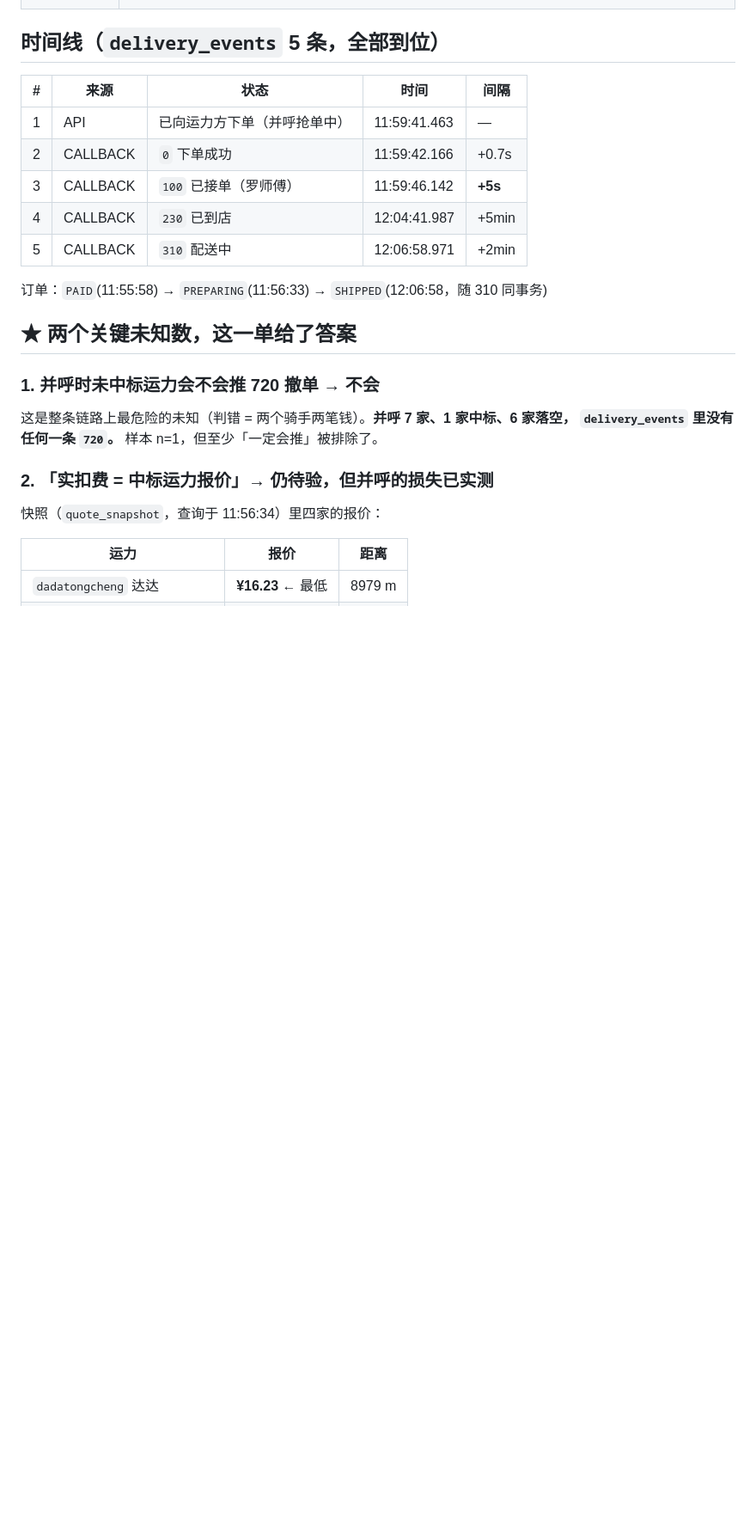
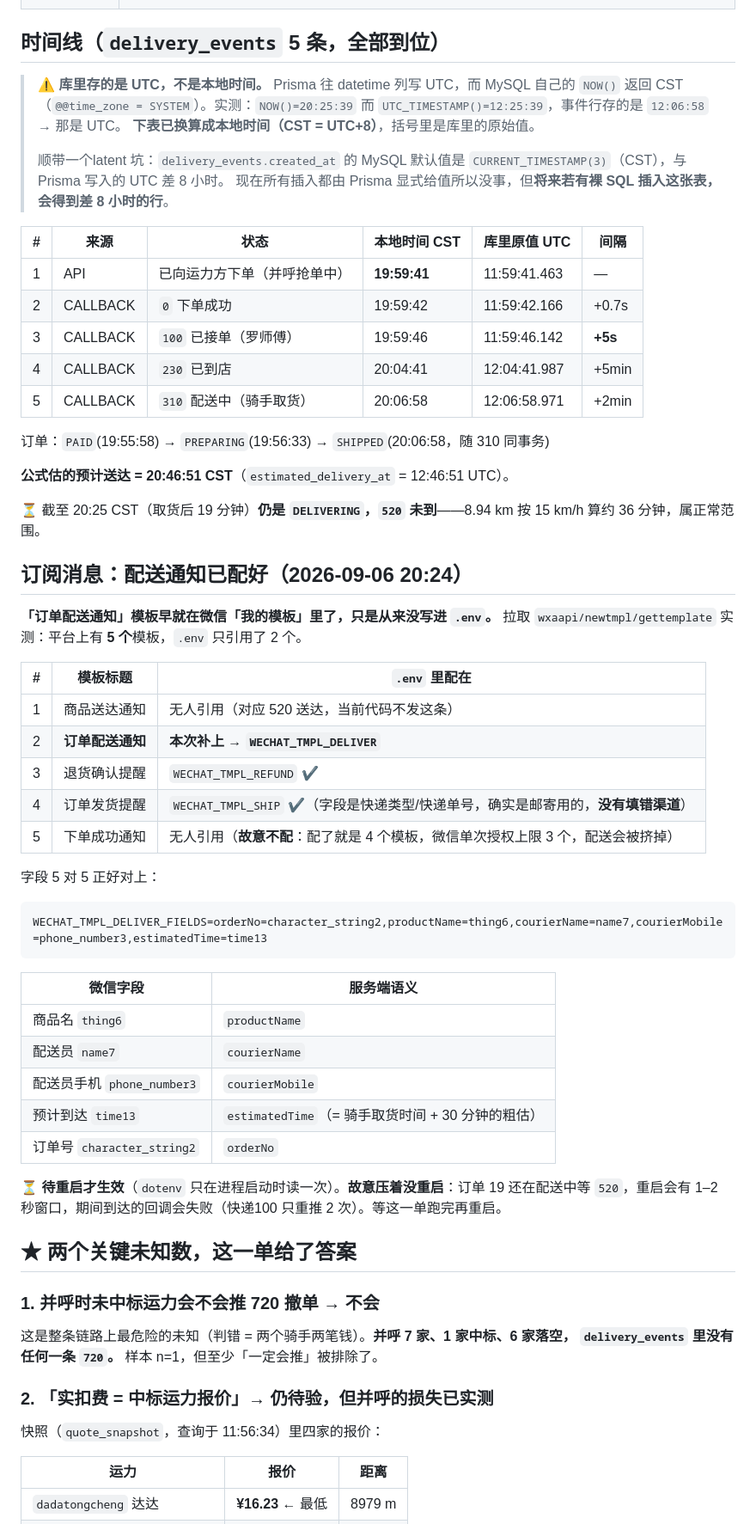
Before and after one commit to yomeieki/AFU, a Markdown page: docs/local-delivery-run-log.md, the part around the change. Shown at 86% size. GitHub-like rendering; blank space fills up the shorter version.

Commit message:
docs(local): 补配送通知模板配置 + 修正记录里的时区错误
订阅消息：拉 wxaapi/newtmpl/gettemplate 实测，微信「我的模板」里有 5 个模板，
.env 只引用了 2 个。「订单配送通知」早就加好了，只是从来没写进服务器——
店主的记忆是对的，而且没有填错渠道（SHIP 配的确实是「订单发货提醒」，
字段是快递类型/快递单号）。已补 WECHAT_TMPL_DELIVER + _FIELDS，字段 5 对 5 正好对上。
「下单成功通知」故意不配：配了就是 4 个模板，微信单次授权上限 3 个，配送会被挤掉。

修正我上一条记录里的时区错误：库里存的是 UTC（Prisma 写 UTC），而 MySQL 的 NOW()
返回 CST。实测 NOW()=20:25:39 / UTC_TIMESTAMP()=12:25:39。首单时间线全部改成
CST 并保留库里原值。顺带记下一个 latent 坑：delivery_events.created_at 的 MySQL
默认值是 CURRENT_TIMESTAMP(3)（CST），与 Prisma 写的 UTC 差 8 小时，
将来若有裸 SQL 插入这张表会得到差 8 小时的行。

Co-Authored-By: Claude Opus 5 <noreply@anthropic.com>

````diff
--- a/docs/local-delivery-run-log.md
+++ b/docs/local-delivery-run-log.md
@@ -219,15 +219,59 @@ ssh ubuntu@162.14.114.95 "sudo mysql -N food_shop -e \
 
 ## 时间线（`delivery_events` 5 条，全部到位）
 
-| # | 来源 | 状态 | 时间 | 间隔 |
-|---|---|---|---|---|
-| 1 | API | 已向运力方下单（并呼抢单中） | 11:59:41.463 | — |
-| 2 | CALLBACK | `0` 下单成功 | 11:59:42.166 | +0.7s |
-| 3 | CALLBACK | `100` 已接单（罗师傅） | 11:59:46.142 | **+5s** |
-| 4 | CALLBACK | `230` 已到店 | 12:04:41.987 | +5min |
-| 5 | CALLBACK | `310` 配送中 | 12:06:58.971 | +2min |
+> ⚠️ **库里存的是 UTC，不是本地时间。** Prisma 往 datetime 列写 UTC，而 MySQL 自己的
+> `NOW()` 返回 CST（`@@time_zone = SYSTEM`）。实测：`NOW()=20:25:39` 而
+> `UTC_TIMESTAMP()=12:25:39`，事件行存的是 `12:06:58` → 那是 UTC。
+> **下表已换算成本地时间（CST = UTC+8）**，括号里是库里的原始值。
+>
+> 顺带一个latent 坑：`delivery_events.created_at` 的 MySQL 默认值是
+> `CURRENT_TIMESTAMP(3)`（CST），与 Prisma 写入的 UTC 差 8 小时。
+> 现在所有插入都由 Prisma 显式给值所以没事，但**将来若有裸 SQL 插入这张表，会得到差 8 小时的行**。
 
-订单：`PAID`(11:55:58) → `PREPARING`(11:56:33) → `SHIPPED`(12:06:58，随 310 同事务)
+| # | 来源 | 状态 | 本地时间 CST | 库里原值 UTC | 间隔 |
+|---|---|---|---|---|---|
+| 1 | API | 已向运力方下单（并呼抢单中） | **19:59:41** | 11:59:41.463 | — |
+| 2 | CALLBACK | `0` 下单成功 | 19:59:42 | 11:59:42.166 | +0.7s |
+| 3 | CALLBACK | `100` 已接单（罗师傅） | 19:59:46 | 11:59:46.142 | **+5s** |
+| 4 | CALLBACK | `230` 已到店 | 20:04:41 | 12:04:41.987 | +5min |
+| 5 | CALLBACK | `310` 配送中（骑手取货） | 20:06:58 | 12:06:58.971 | +2min |
+
+订单：`PAID`(19:55:58) → `PREPARING`(19:56:33) → `SHIPPED`(20:06:58，随 310 同事务)
+
+**公式估的预计送达 = 20:46:51 CST**（`estimated_delivery_at` = 12:46:51 UTC）。
+
+⏳ 截至 20:25 CST（取货后 19 分钟）**仍是 `DELIVERING`，`520` 未到**——8.94 km 按
+15 km/h 算约 36 分钟，属正常范围。
+
+## 订阅消息：配送通知已配好（2026-09-06 20:24）
+
+**「订单配送通知」模板早就在微信「我的模板」里了，只是从来没写进 `.env`。**
+拉取 `wxaapi/newtmpl/gettemplate` 实测：平台上有 **5 个**模板，`.env` 只引用了 2 个。
+
+| # | 模板标题 | `.env` 里配在 |
+|---|---|---|
+| 1 | 商品送达通知 | 无人引用（对应 520 送达，当前代码不发这条） |
+| 2 | **订单配送通知** | **本次补上 → `WECHAT_TMPL_DELIVER`** |
+| 3 | 退货确认提醒 | `WECHAT_TMPL_REFUND` ✔ |
+| 4 | 订单发货提醒 | `WECHAT_TMPL_SHIP` ✔（字段是快递类型/快递单号，确实是邮寄用的，**没有填错渠道**） |
+| 5 | 下单成功通知 | 无人引用（**故意不配**：配了就是 4 个模板，微信单次授权上限 3 个，配送会被挤掉） |
+
+字段 5 对 5 正好对上：
+
+```
+WECHAT_TMPL_DELIVER_FIELDS=orderNo=character_string2,productName=thing6,courierName=name7,courierMobile=phone_number3,estimatedTime=time13
+```
+
+| 微信字段 | 服务端语义 |
+|---|---|
+| 商品名 `thing6` | `productName` |
+| 配送员 `name7` | `courierName` |
+| 配送员手机 `phone_number3` | `courierMobile` |
+| 预计到达 `time13` | `estimatedTime`（= 骑手取货时间 + 30 分钟的粗估） |
+| 订单号 `character_string2` | `orderNo` |
+
+⏳ **待重启才生效**（`dotenv` 只在进程启动时读一次）。**故意压着没重启**：订单 19 还在配送中等
+`520`，重启会有 1–2 秒窗口，期间到达的回调会失败（快递100 只重推 2 次）。等这一单跑完再重启。
 
 ## ★ 两个关键未知数，这一单给了答案
 
````
